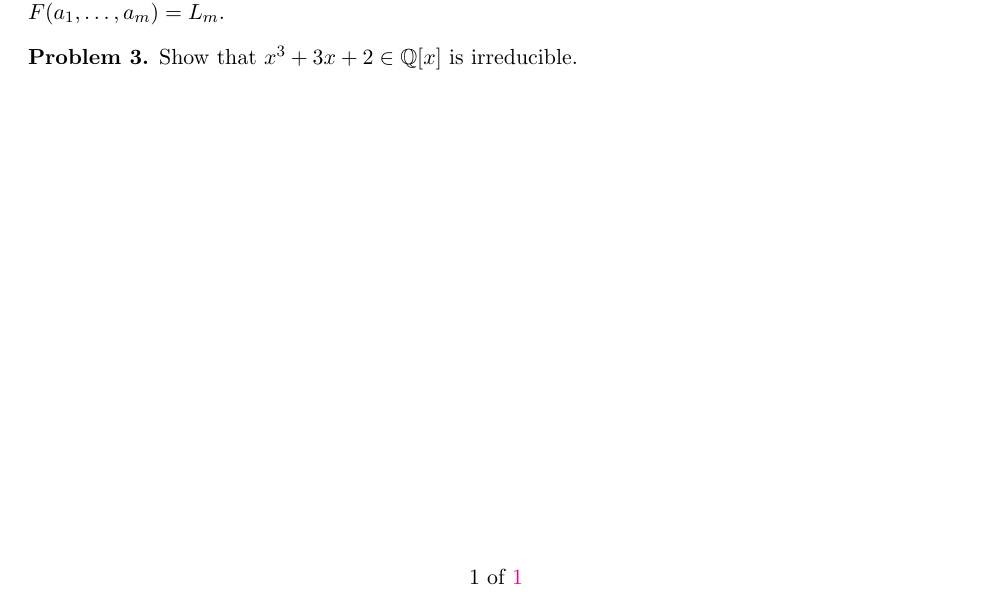
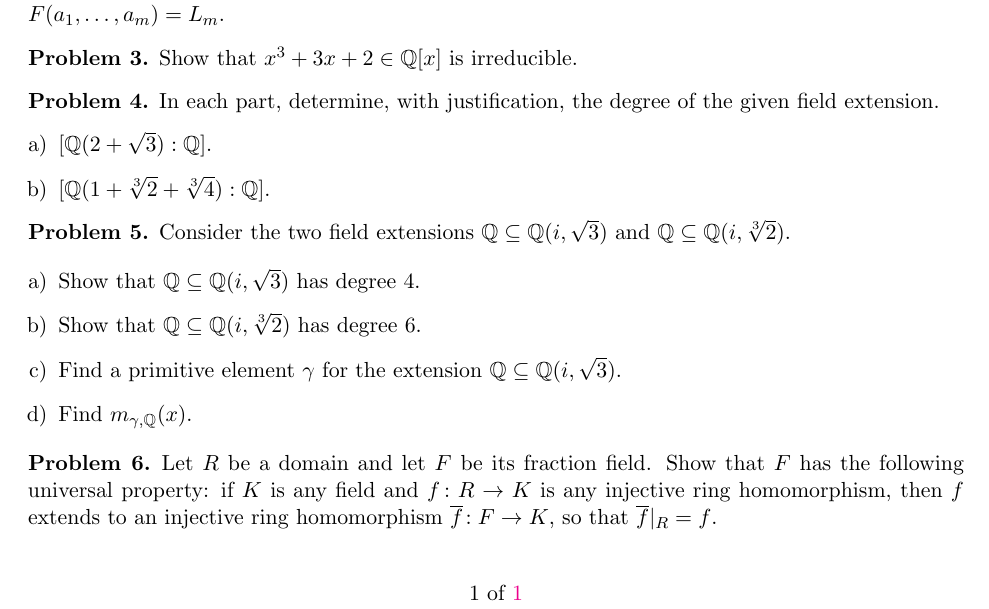
Before and after one commit to eloisagrifo/eloisagrifo.github.io, a LaTeX problem sheet (Teaching/818/PSet8.tex): part of the page, cut so that both start at the same text. Compiled offline with pdfLaTeX.

Commit message:
pset 8 final

```diff
--- a/Teaching/818/PSet8.tex
+++ b/Teaching/818/PSet8.tex
@@ -100,5 +100,38 @@ More precisely, let $L/F$ be a field extension, and let $a_1, \ldots, a_m \in L$
 
 
 
+\begin{problem}
+In each part, determine, with justification, the degree of the given field extension.
+\begin{enumerate}[a)]
+\item $[\Q(2 + \sqrt{3}) : \Q]$.
+\item $[\Q(1 + \sqrt[3]{2}+\sqrt[3]{4}) : \Q]$.
+\end{enumerate}
+\end{problem}
+
+
+
+
+
+\begin{problem}
+Consider the two field extensions $\Q \subseteq \Q(i, \sqrt{3})$ and
+$\Q \subseteq \Q(i, \sqrt[3]{2})$.
+
+\begin{enumerate}[a)]
+\item Show that $\Q \subseteq \Q(i, \sqrt{3})$ has degree $4$.
+
+\item Show that $\Q \subseteq \Q(i, \sqrt[3]{2})$ has degree $6$.
+
+\item Find a primitive element $\gamma$ for the extension $\Q \subseteq \Q(i, \sqrt{3})$.
+
+\item Find $m_{\gamma, \Q}(x)$.
+\end{enumerate}
+\end{problem}
+
+
+\begin{problem}
+	Let $R$ be a domain and let $F$ be its fraction field. Show that $F$ has the following universal property: if $K$ is any field and $f\!: R \to K$ is any injective ring homomorphism, then $f$ extends to an injective ring homomorphism $\overline{f}\!: F \to K$, so that $\overline{f}|_R=f$.
+\end{problem}
+
+
 
 \end{document}
```
Also changed, not shown: Teaching/818/PSet8.pdf, Teaching/818/algebra2.pdf, 1 other file.
